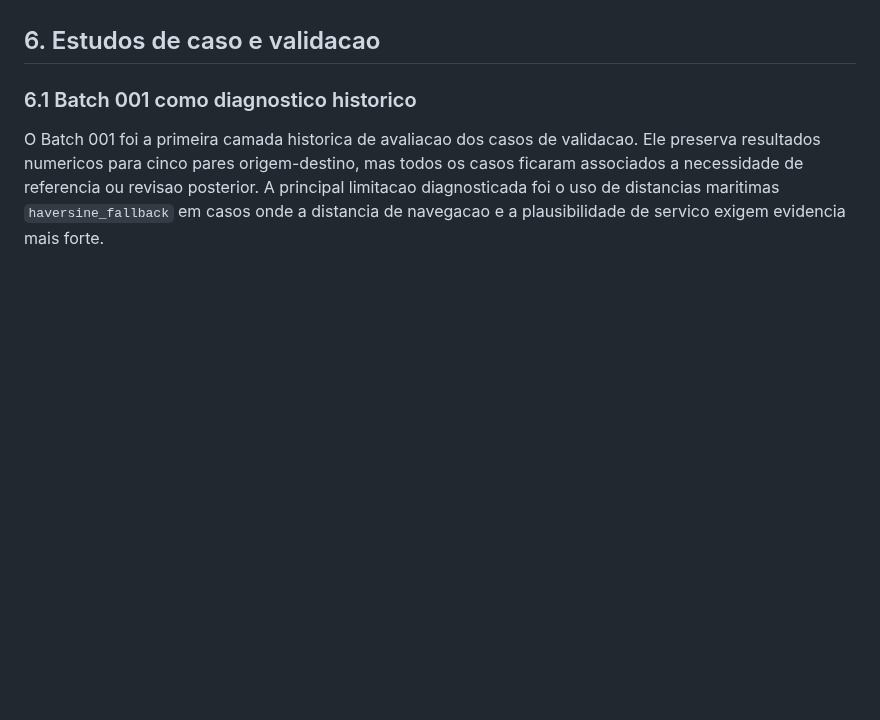
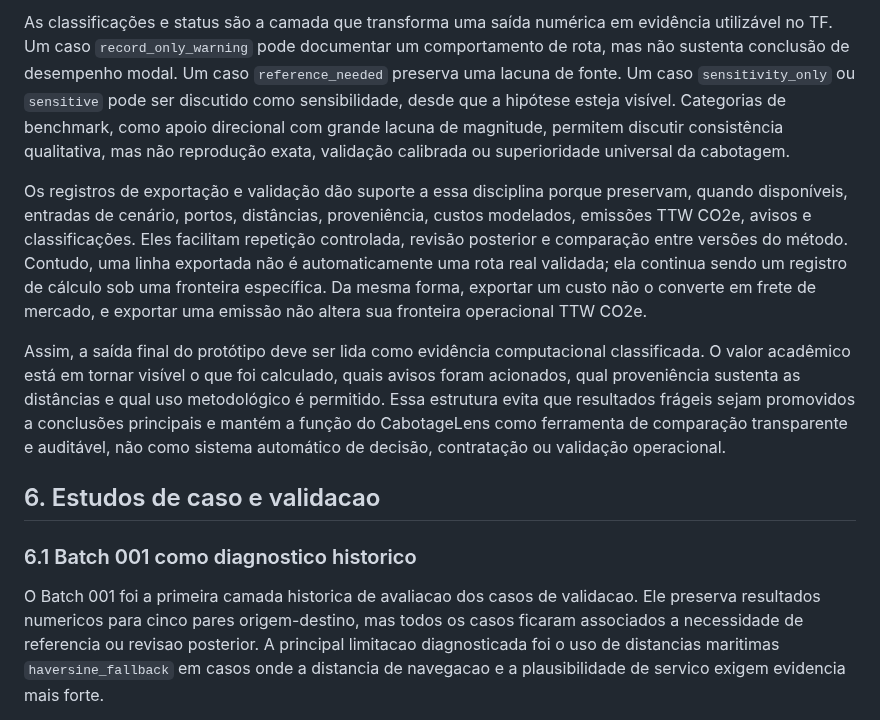
Before and after one commit to pennylanesccp/cabotage-lens, a Markdown page: docs/tf_final_report_draft.md, the part around one of its changes. Rendered like a GitHub page; blank space fills up the shorter version.

```diff
--- a/docs/tf_final_report_draft.md
+++ b/docs/tf_final_report_draft.md
@@ -472,3 +492,9 @@ Por fim, a camada de persistência não altera as fronteiras substantivas já de
+As classificações e status são a camada que transforma uma saída numérica em evidência utilizável no TF. Um caso `record_only_warning` pode documentar um comportamento de rota, mas não sustenta conclusão de desempenho modal. Um caso `reference_needed` preserva uma lacuna de fonte. Um caso `sensitivity_only` ou `sensitive` pode ser discutido como sensibilidade, desde que a hipótese esteja visível. Categorias de benchmark, como apoio direcional com grande lacuna de magnitude, permitem discutir consistência qualitativa, mas não reprodução exata, validação calibrada ou superioridade universal da cabotagem.
+
+Os registros de exportação e validação dão suporte a essa disciplina porque preservam, quando disponíveis, entradas de cenário, portos, distâncias, proveniência, custos modelados, emissões TTW CO2e, avisos e classificações. Eles facilitam repetição controlada, revisão posterior e comparação entre versões do método. Contudo, uma linha exportada não é automaticamente uma rota real validada; ela continua sendo um registro de cálculo sob uma fronteira específica. Da mesma forma, exportar um custo não o converte em frete de mercado, e exportar uma emissão não altera sua fronteira operacional TTW CO2e.
+
+Assim, a saída final do protótipo deve ser lida como evidência computacional classificada. O valor acadêmico está em tornar visível o que foi calculado, quais avisos foram acionados, qual proveniência sustenta as distâncias e qual uso metodológico é permitido. Essa estrutura evita que resultados frágeis sejam promovidos a conclusões principais e mantém a função do CabotageLens como ferramenta de comparação transparente e auditável, não como sistema automático de decisão, contratação ou validação operacional.
+
 ## 6. Estudos de caso e validacao
 
 ### 6.1 Batch 001 como diagnostico historico
```
Also changed, not shown: other parts of docs/tf_final_report_draft.md (+20 -0 lines).
